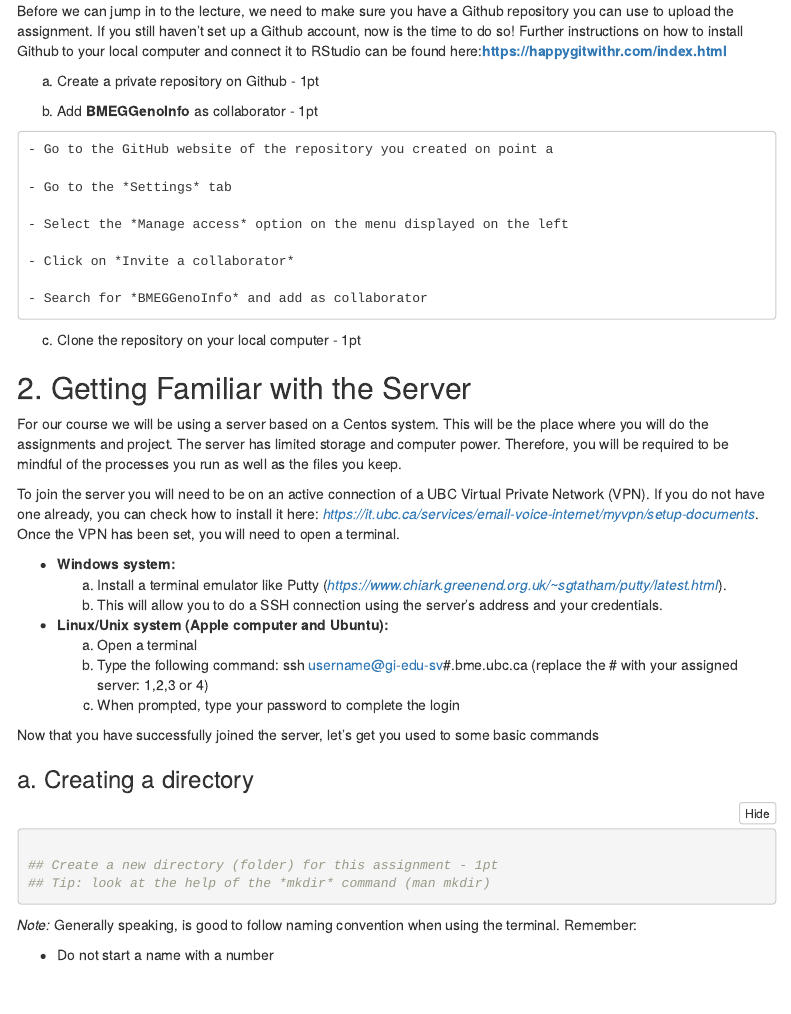
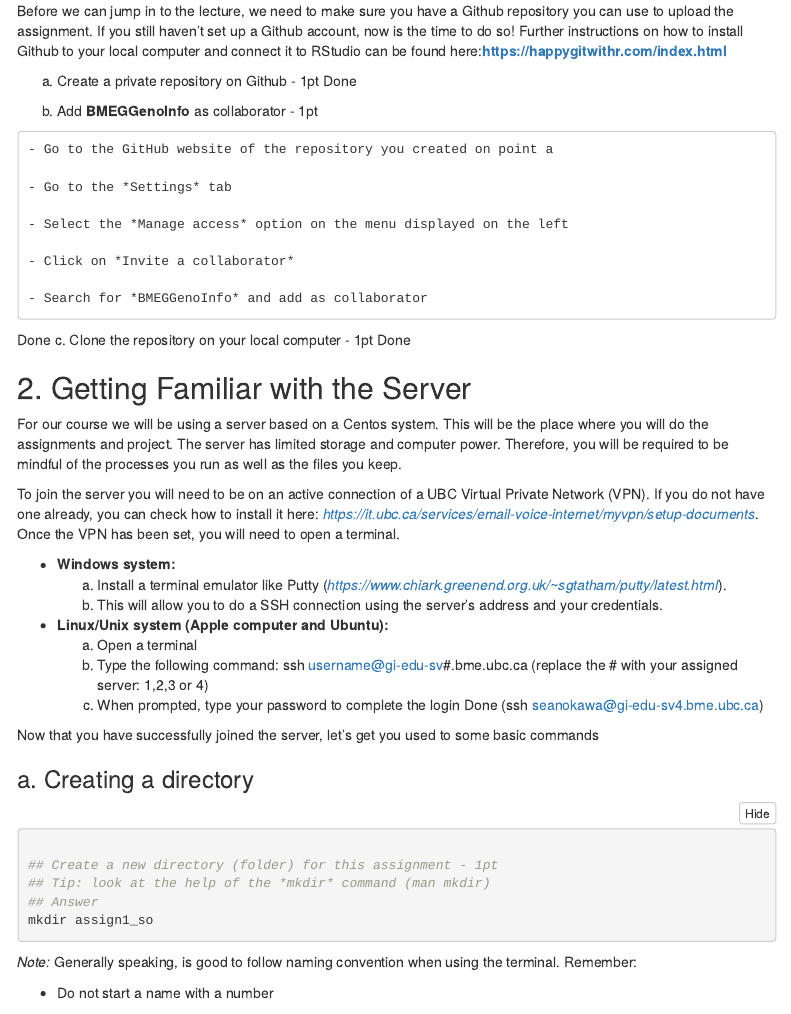
Before and after one commit to okawasean/Assignments, an R Markdown document (Assignment_1/Assignment1.Rmd): the page in a window 1100 px wide, from 430 px down. Rendered offline with R 4.5, knitr and Pandoc, with nearby package versions; folded parts are opened; menus at the side of the page are left out.

Commit message:
Update Assignment1.Rmd

````diff
--- a/Assignment_1/Assignment1.Rmd
+++ b/Assignment_1/Assignment1.Rmd
@@ -30,6 +30,7 @@ This assignment has 3 main goals:
 Before we can jump in to the lecture, we need to make sure you have a Github repository you can use to upload the assignment. If you still haven't set up a Github account, now is the time to do so! Further instructions on how to install Github to your local computer and connect it to RStudio can be found here:**https://happygitwithr.com/index.html**
 
   a. Create a private repository on Github - 1pt
+  Done
 
   b. Add **BMEGGenoInfo** as collaborator - 1pt
 
@@ -43,9 +44,9 @@ Before we can jump in to the lecture, we need to make sure you have a Github rep
 
     - Search for *BMEGGenoInfo* and add as collaborator
 
-
+  Done
   c. Clone the repository on your local computer - 1pt
-
+  Done
 
 ## 2. Getting Familiar with the Server
 
@@ -61,7 +62,7 @@ To join the server you will need to be on an active connection of a UBC Virtual
       a. Open a terminal
       b. Type the following command: ssh username@gi-edu-sv#.bme.ubc.ca (replace the # with your assigned server: 1,2,3 or 4)
       c. When prompted, type your password to complete the login
-
+      Done (ssh seanokawa@gi-edu-sv4.bme.ubc.ca)
 
 Now that you have successfully joined the server, let's get you used to some basic commands
 
@@ -71,7 +72,8 @@ Now that you have successfully joined the server, let's get you used to some bas
 
 ## Create a new directory (folder) for this assignment - 1pt
 ## Tip: look at the help of the *mkdir* command (man mkdir)
-
+## Answer
+mkdir assign1_so
 
 ```
 
````
